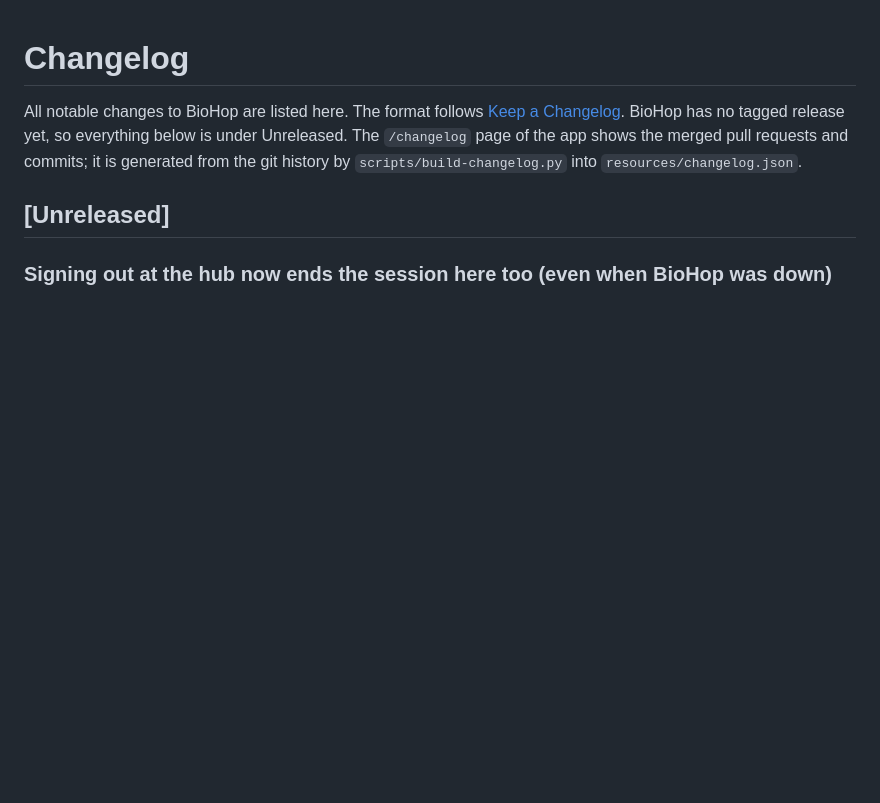
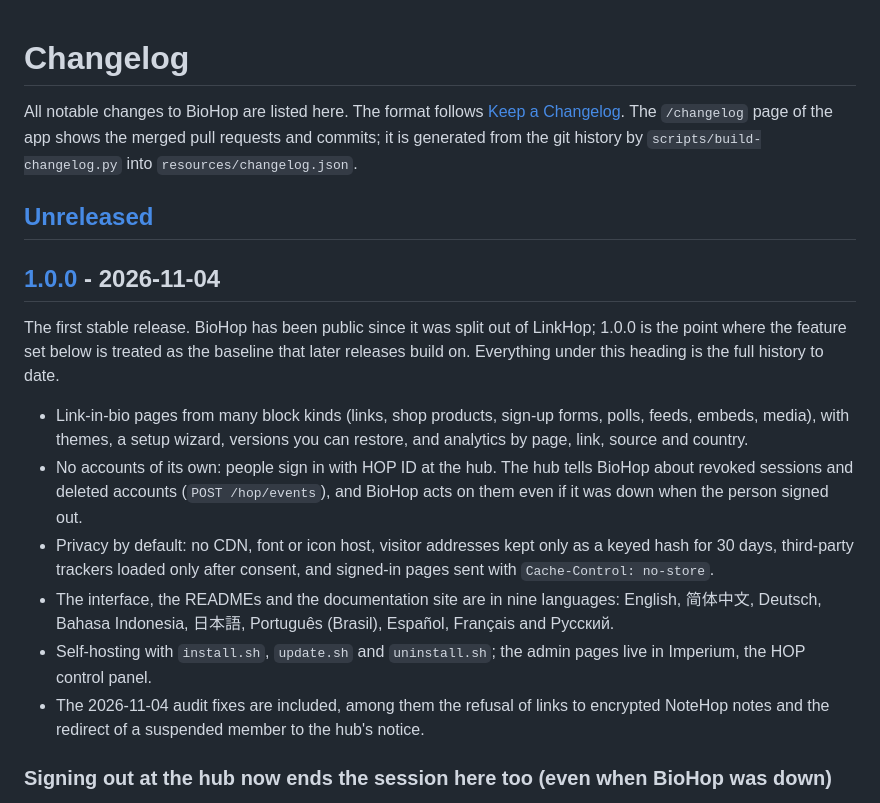
Before and after one commit to navi-crwn/BioHop, a Markdown page: CHANGELOG.md, the part around one of its changes. GitHub-like rendering; blank space fills up the shorter version.

Commit message:
Prepare the 1.0.0 release
Move the Unreleased entries under 1.0.0 with a summary, drop the line that
said BioHop has no tagged release, and add the compare links.

```diff
--- a/CHANGELOG.md
+++ b/CHANGELOG.md
@@ -1,8 +1,19 @@
 # Changelog
 
-All notable changes to BioHop are listed here. The format follows [Keep a Changelog](https://keepachangelog.com/en/1.1.0/). BioHop has no tagged release yet, so everything below is under Unreleased. The `/changelog` page of the app shows the merged pull requests and commits; it is generated from the git history by `scripts/build-changelog.py` into `resources/changelog.json`.
+All notable changes to BioHop are listed here. The format follows [Keep a Changelog](https://keepachangelog.com/en/1.1.0/). The `/changelog` page of the app shows the merged pull requests and commits; it is generated from the git history by `scripts/build-changelog.py` into `resources/changelog.json`.
 
 ## [Unreleased]
+
+## [1.0.0] - 2026-11-04
+
+The first stable release. BioHop has been public since it was split out of LinkHop; 1.0.0 is the point where the feature set below is treated as the baseline that later releases build on. Everything under this heading is the full history to date.
+
+- Link-in-bio pages from many block kinds (links, shop products, sign-up forms, polls, feeds, embeds, media), with themes, a setup wizard, versions you can restore, and analytics by page, link, source and country.
+- No accounts of its own: people sign in with HOP ID at the hub. The hub tells BioHop about revoked sessions and deleted accounts (`POST /hop/events`), and BioHop acts on them even if it was down when the person signed out.
+- Privacy by default: no CDN, font or icon host, visitor addresses kept only as a keyed hash for 30 days, third-party trackers loaded only after consent, and signed-in pages sent with `Cache-Control: no-store`.
+- The interface, the READMEs and the documentation site are in nine languages: English, 简体中文, Deutsch, Bahasa Indonesia, 日本語, Português (Brasil), Español, Français and Русский.
+- Self-hosting with `install.sh`, `update.sh` and `uninstall.sh`; the admin pages live in Imperium, the HOP control panel.
+- The 2026-11-04 audit fixes are included, among them the refusal of links to encrypted NoteHop notes and the redirect of a suspended member to the hub's notice.
 
 ### Signing out at the hub now ends the session here too (even when BioHop was down)
 - Signing in through HOP ID uses `remember: true`, so the remember cookie (30 days) brought a person straight back in after their session rows were deleted, and the hub's "end sessions" action and its chained logout could not reach an app that was down at that moment. The hub now queues a signed `session.revoked` to every app; `POST /hop/events` (and `/api/hop/events`) handle it: the session rows of that account are deleted (database and file drivers) and its `remember_token` is rotated, so the cookie stops working. The hub retries for about 16 hours while BioHop is unreachable.
```
Also changed, not shown: other parts of CHANGELOG.md (+3 -0 lines).
